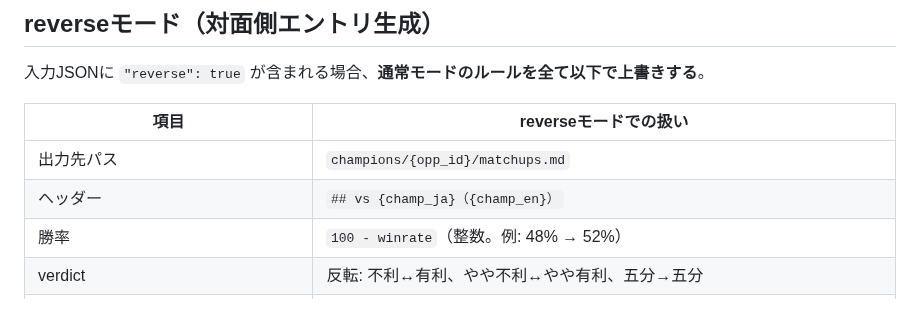
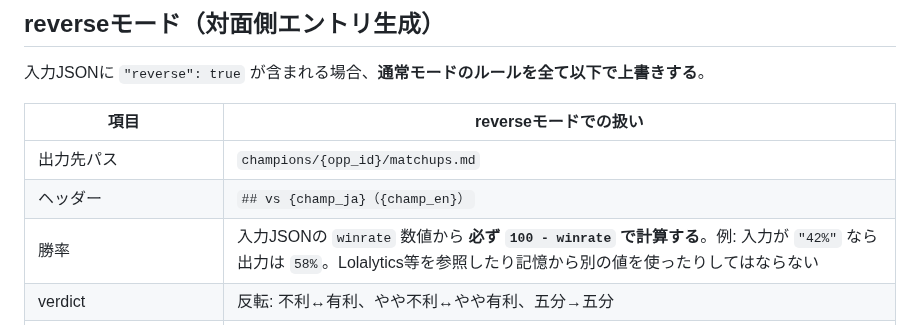
Before and after one commit to lol-guides-jp/lol-guides-jp, a Markdown page: .claude/commands/write-matchup.md, the part around the change. GitHub-like rendering.

```diff
--- a/.claude/commands/write-matchup.md
+++ b/.claude/commands/write-matchup.md
@@ -29,7 +29,7 @@ $ARGUMENTS
 |---|---|
 | 出力先パス | `champions/{opp_id}/matchups.md` |
 | ヘッダー | `## vs {champ_ja}（{champ_en}）` |
-| 勝率 | `100 - winrate`（整数。例: 48% → 52%） |
+| 勝率 | 入力JSONの `winrate` 数値から **必ず `100 - winrate` で計算する**。例: 入力が `"42%"` なら出力は `58%`。Lolalytics等を参照したり記憶から別の値を使ったりしてはならない |
 | verdict | 反転: 不利↔有利、やや不利↔やや有利、五分→五分 |
 | verdict_reason | `opp_ja` 視点で書く（例: 「champ_ja のQが強い」→「champ_ja のQに注意」） |
 | lv1_2 / lv3_5 / lv6plus / wave / caution | **全て `opp_ja` を主語として書き直す** |
```
Also changed, not shown: champions/yorick/matchups.md (+1 -1 lines).
